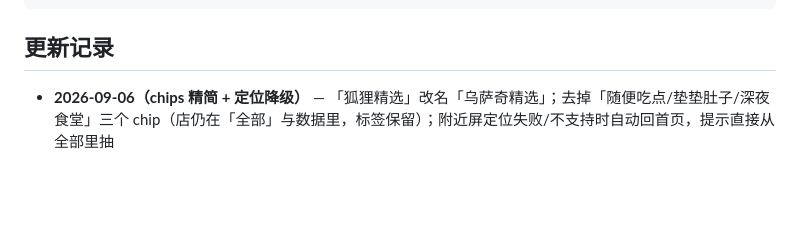
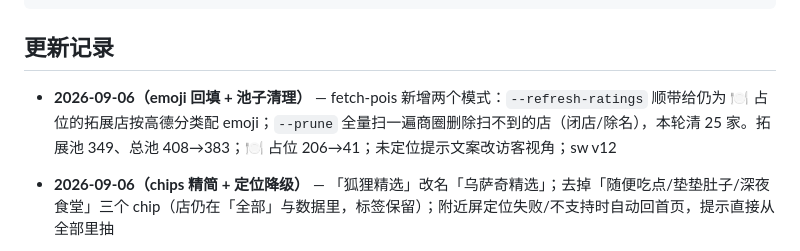
Before and after one commit to Zzzzzm02/HuliaEat, a Markdown page: README.md, the part around the change. GitHub-like rendering; blank space fills up the shorter version.

Commit message:
docs: 更新记录补 emoji 回填与 prune 清理条目

```diff
--- a/README.md
+++ b/README.md
@@ -281,6 +281,8 @@ schema_migrations(name, applied_at)     ← 已执行的迁移
 
 ## 更新记录
 
+- **2026-09-06（emoji 回填 + 池子清理）** — fetch-pois 新增两个模式：`--refresh-ratings` 顺带给仍为 🍽️ 占位的拓展店按高德分类配 emoji；`--prune` 全量扫一遍商圈删除扫不到的店（闭店/除名），本轮清 25 家。拓展池 349、总池 408→383；🍽️ 占位 206→41；未定位提示文案改访客视角；sw v12
+
 - **2026-09-06（chips 精简 + 定位降级）** — 「狐狸精选」改名「乌萨奇精选」；去掉「随便吃点/垫垫肚子/深夜食堂」三个 chip（店仍在「全部」与数据里，标签保留）；附近屏定位失败/不支持时自动回首页，提示直接从全部里抽
 
 - **2026-09-06（精选降级为标签）** — 「全部」改回 437 家全量直抽；原精选 59 家打上「精选」标签（chip「狐狸精选」），与「随便吃点」等同为池标记，固定排在类型标签前；首页统计改显全量数
```
